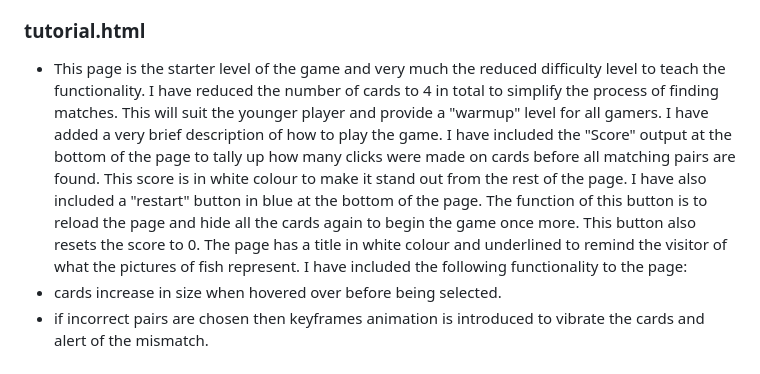
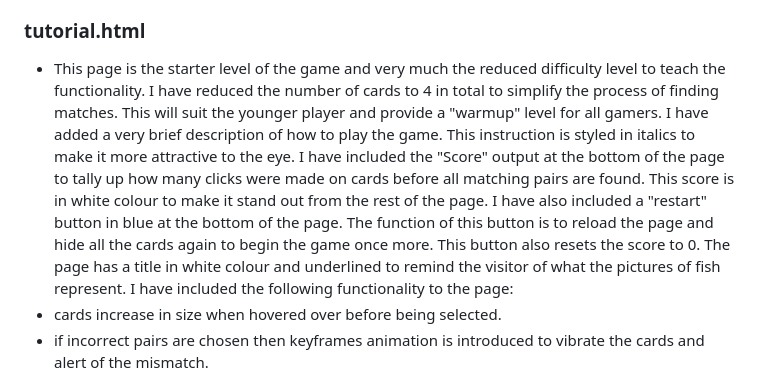
Before and after one commit to GarethKeys/Memory-Pairs-Game, a Markdown page: README.md, the part around the change. Drawn GitHub-style.

Commit message:
README edited slightly

```diff
--- a/README.md
+++ b/README.md
@@ -25,7 +25,7 @@ The style and layout of the game is kept simple with 3 different main layout col
 - This is very much a welcome screen for the user. The aim here is to welcome the visitor and provide a very brief description of myself and what code was used to build the game. I detail the background of why the theme of fish was chosen and also the aim of the game. A final wish of good luck is to leave the visitor feeling positive before beginning the game.
 
 ### tutorial.html
-- This page is the starter level of the game and very much the reduced difficulty level to teach the functionality. I have reduced the number of cards to 4 in total to simplify the process of finding matches. This will suit the younger player and provide a "warmup" level for all gamers. I have added a very brief description of how to play the game. I have included the "Score" output at the bottom of the page to tally up how many clicks were made on cards before all matching pairs are found. This score is in white colour to make it stand out from the rest of the page. I have also included a "restart" button in blue at the bottom of the page. The function of this button is to reload the page and hide all the cards again to begin the game once more. This button also resets the score to 0.
+- This page is the starter level of the game and very much the reduced difficulty level to teach the functionality. I have reduced the number of cards to 4 in total to simplify the process of finding matches. This will suit the younger player and provide a "warmup" level for all gamers. I have added a very brief description of how to play the game. This instruction is styled in italics to make it more attractive to the eye. I have included the "Score" output at the bottom of the page to tally up how many clicks were made on cards before all matching pairs are found. This score is in white colour to make it stand out from the rest of the page. I have also included a "restart" button in blue at the bottom of the page. The function of this button is to reload the page and hide all the cards again to begin the game once more. This button also resets the score to 0.
 The page has a title in white colour and underlined to remind the visitor of what the pictures of fish represent.
 I have included the following functionality to the page:
 - cards increase in size when hovered over before being selected.
```
